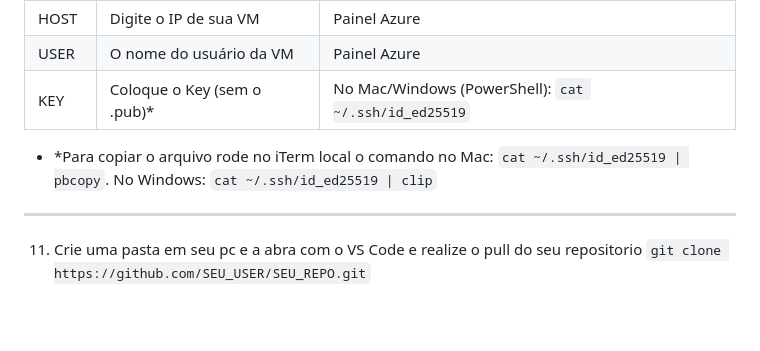
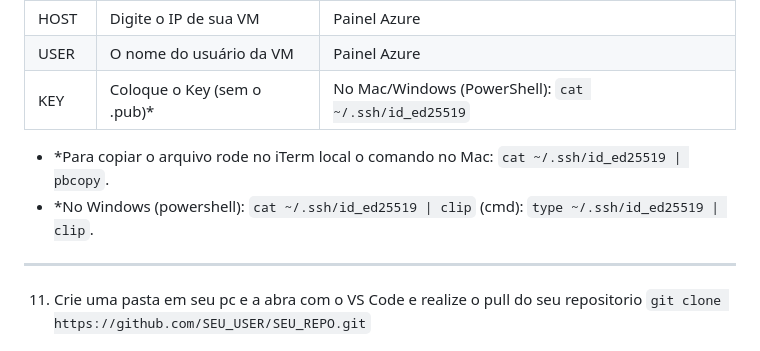
Before and after one commit to oafarias/CI-CD_Azure, a Markdown page: README.md, the part around the change. Rendered like a GitHub page; blank space fills up the shorter version.

Commit message:
Readme atualizado

```diff
--- a/README.md
+++ b/README.md
@@ -68,7 +68,9 @@ Acesse seu IP pelo navegador. Se aparecer **Welcome to Nginx** funcionou!
 |USER|O nome do usuário da VM|Painel Azure|
 |KEY|Coloque o Key (sem o .pub)*|No Mac/Windows (PowerShell): `cat ~/.ssh/id_ed25519`|
 
-- *Para copiar o arquivo rode no iTerm local o comando no Mac: `cat ~/.ssh/id_ed25519 | pbcopy`. No Windows: `cat ~/.ssh/id_ed25519 | clip`
+- *Para copiar o arquivo rode no iTerm local o comando no Mac: `cat ~/.ssh/id_ed25519 | pbcopy`.
+- *No Windows (powershell): `cat ~/.ssh/id_ed25519 | clip` (cmd): `type ~/.ssh/id_ed25519 | clip`.
+
 ---
 11. Crie uma pasta em seu pc e a abra com o VS Code e realize o pull do seu repositorio `git clone https://github.com/SEU_USER/SEU_REPO.git`
 ---
```
